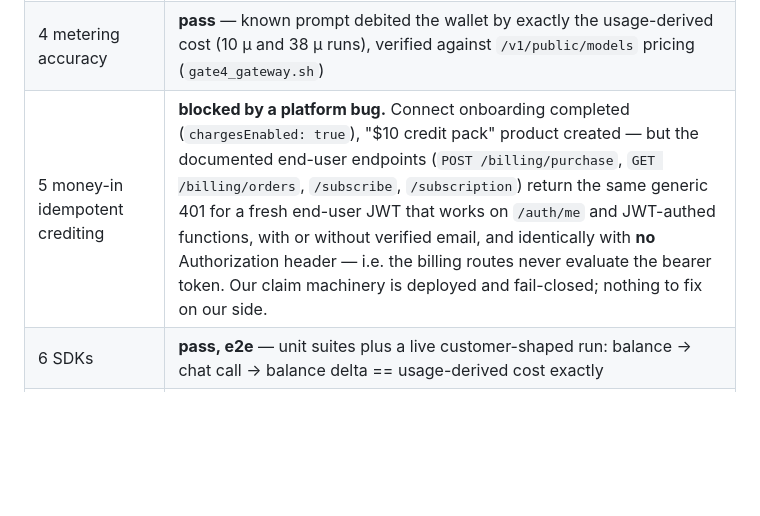
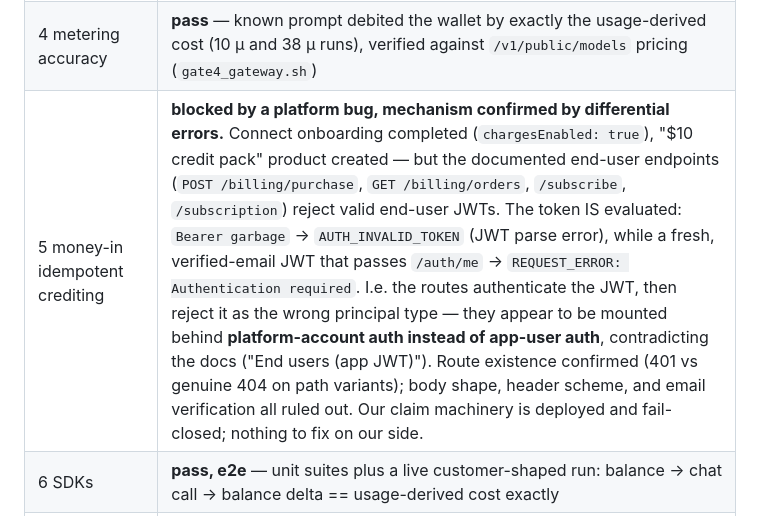
Before and after one commit to statzihuai/sphere-adrc-portal, a Markdown page: butterbase/PARITY.md, the part around the change. Drawn GitHub-style; blank space fills up the shorter version.

Commit message:
PARITY: correct gate-5 bug mechanism after adversarial re-verification
Double-check overturned the earlier characterization: the billing
routes DO evaluate the bearer token (Bearer garbage ->
AUTH_INVALID_TOKEN, a JWT parse error), but a valid end-user JWT that
passes /auth/me is then rejected with the generic 'Authentication
required' — wrong principal type. Diagnosis: end-user billing routes
are mounted behind platform-account auth instead of app-user auth,
contradicting the documented contract. Evidence matrix: route
existence (401 vs genuine 404 on variants), body-shape/header-scheme/
email-verification all ruled out, GET /billing/{uuid} falls through to
the data API.

Co-Authored-By: Claude Fable 5 <noreply@anthropic.com>

```diff
--- a/butterbase/PARITY.md
+++ b/butterbase/PARITY.md
@@ -84,6 +84,6 @@ metering, the Butterbase build is genuinely competitive on effort.
 | 2 key lifecycle + revoked-key rejection | **pass** (`gate2_keys.sh`, `gate4_gateway.sh`) |
 | 3 wallet invariant under concurrency | **pass, settled mode** — real settle, conservation bit-exact (10,000,000 − 1,661 == 9,998,339), 402 guard fired 7× under contention, never negative (`gate3_concurrency.py`) |
 | 4 metering accuracy | **pass** — known prompt debited the wallet by exactly the usage-derived cost (10 µ and 38 µ runs), verified against `/v1/public/models` pricing (`gate4_gateway.sh`) |
-| 5 money-in idempotent crediting | **blocked by a platform bug.** Connect onboarding completed (`chargesEnabled: true`), "$10 credit pack" product created — but the documented end-user endpoints (`POST /billing/purchase`, `GET /billing/orders`, `/subscribe`, `/subscription`) return the same generic 401 for a fresh end-user JWT that works on `/auth/me` and JWT-authed functions, with or without verified email, and identically with **no** Authorization header — i.e. the billing routes never evaluate the bearer token. Our claim machinery is deployed and fail-closed; nothing to fix on our side. |
+| 5 money-in idempotent crediting | **blocked by a platform bug, mechanism confirmed by differential errors.** Connect onboarding completed (`chargesEnabled: true`), "$10 credit pack" product created — but the documented end-user endpoints (`POST /billing/purchase`, `GET /billing/orders`, `/subscribe`, `/subscription`) reject valid end-user JWTs. The token IS evaluated: `Bearer garbage` → `AUTH_INVALID_TOKEN` (JWT parse error), while a fresh, verified-email JWT that passes `/auth/me` → `REQUEST_ERROR: Authentication required`. I.e. the routes authenticate the JWT, then reject it as the wrong principal type — they appear to be mounted behind **platform-account auth instead of app-user auth**, contradicting the docs ("End users (app JWT)"). Route existence confirmed (401 vs genuine 404 on path variants); body shape, header scheme, and email verification all ruled out. Our claim machinery is deployed and fail-closed; nothing to fix on our side. |
 | 6 SDKs | **pass, e2e** — unit suites plus a live customer-shaped run: balance → chat call → balance delta == usage-derived cost exactly |
 | 7 parity report | this document (latency/cost FastAPI columns pending a deployed comparison instance) |
```
